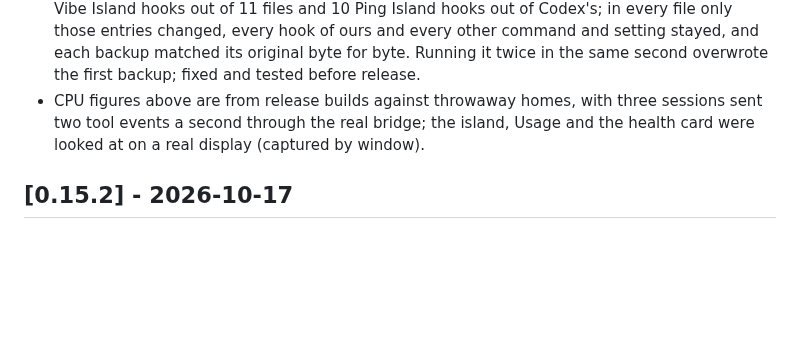
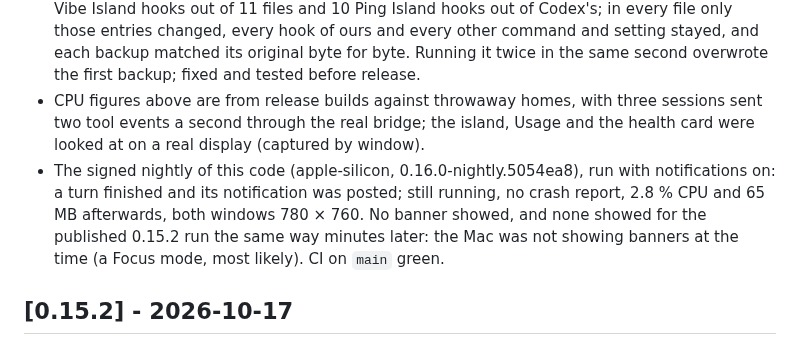
Before and after one commit to baogutang/niko-island, a Markdown page: CHANGELOG.md, the part around the change. Rendered like a GitHub page; blank space fills up the shorter version.

Commit message:
docs: 0.16.0 verification
Co-Authored-By: Claude Opus 5.5 <noreply@anthropic.com>

```diff
--- a/CHANGELOG.md
+++ b/CHANGELOG.md
@@ -25,6 +25,7 @@
 - 471 local automated tests, 5 environment-dependent skips, no failures. New: the leftover cleaner on fixtures of each config shape (only the island's entries go, ours stay, backups byte-identical and never overwritten), unchaining the status line, the stable order, chip fitting, old readings, the health card's findings and fixes, command descriptions, workspaces, last heard across restarts, following observed values.
 - The cleaner was run on copies of the owner's 17 real agent config files in a scratch folder: 98 Vibe Island hooks out of 11 files and 10 Ping Island hooks out of Codex's; in every file only those entries changed, every hook of ours and every other command and setting stayed, and each backup matched its original byte for byte. Running it twice in the same second overwrote the first backup; fixed and tested before release.
 - CPU figures above are from release builds against throwaway homes, with three sessions sent two tool events a second through the real bridge; the island, Usage and the health card were looked at on a real display (captured by window).
+- The signed nightly of this code (apple-silicon, 0.16.0-nightly.5054ea8), run with notifications on: a turn finished and its notification was posted; still running, no crash report, 2.8 % CPU and 65 MB afterwards, both windows 780 × 760. No banner showed, and none showed for the published 0.15.2 run the same way minutes later: the Mac was not showing banners at the time (a Focus mode, most likely). CI on `main` green.
 
 ## [0.15.2] - 2026-10-17
 
```
